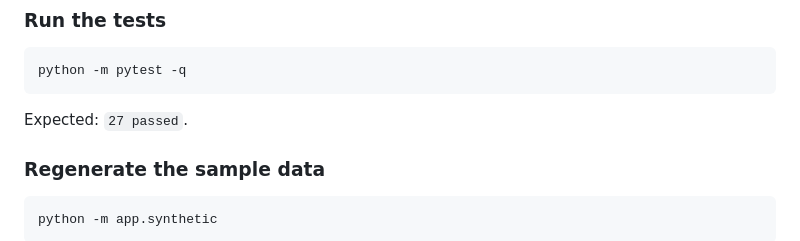
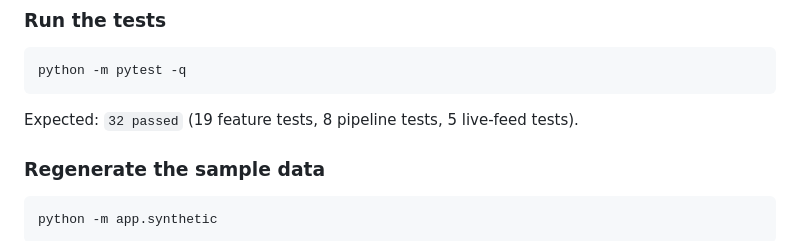
Before and after one commit to saisnatadash/sentinel-zero, a Markdown page: sentinel-zero-FIXED/README.md, the part around the change. Drawn GitHub-style.

Commit message:
Update architecture doc for live feed and water network; fix test count
Co-Authored-By: Claude Haiku 5.5 <noreply@anthropic.com>
Claude-Session: https://claude.ai/code/session_01UeTVRuGqU96Ta5XeHu1cVj

````diff
--- a/sentinel-zero-FIXED/README.md
+++ b/sentinel-zero-FIXED/README.md
@@ -69,7 +69,7 @@ Open <http://localhost:8000> and choose a scenario.
 python -m pytest -q
 ```
 
-Expected: `27 passed`.
+Expected: `32 passed` (19 feature tests, 8 pipeline tests, 5 live-feed tests).
 
 ### Regenerate the sample data
 
````
Also changed, not shown: sentinel-zero-FIXED/docs/architecture.md (+81 -35 lines).
